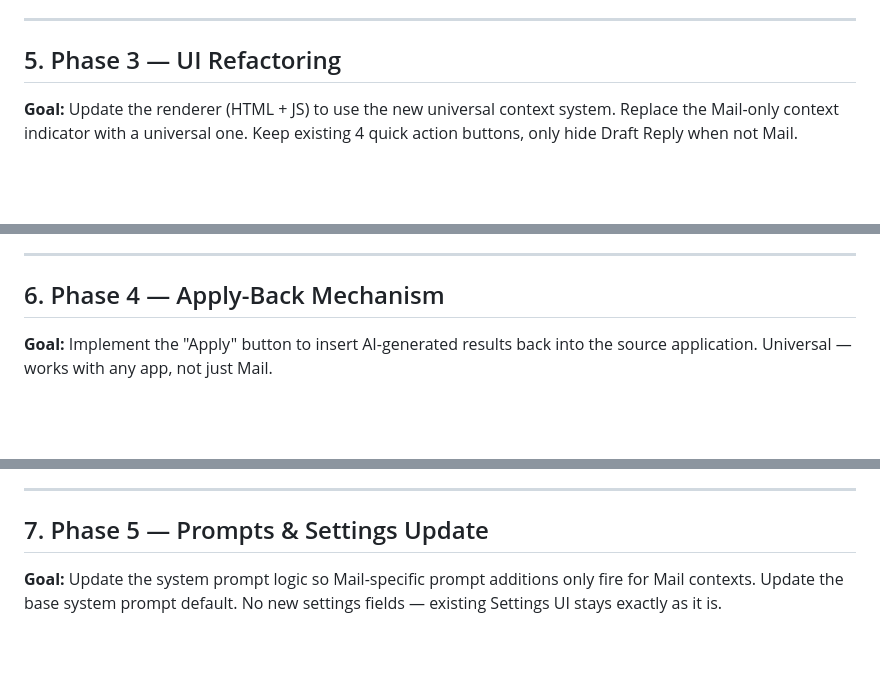
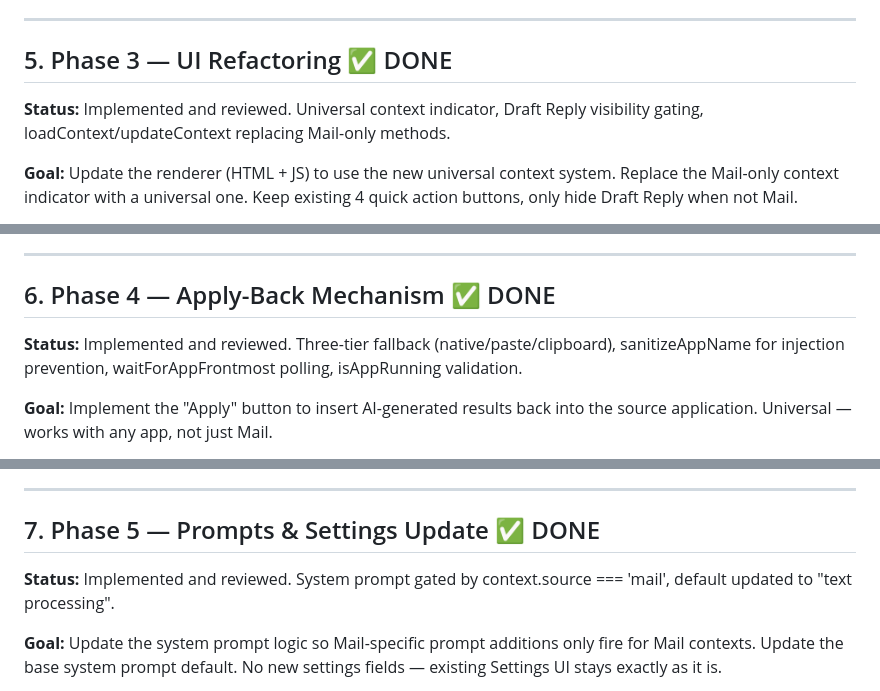
Before and after one commit to obodnikov/llm-assistant-macos, a Markdown page: Docs/UNIVERSAL_TEXT_IMPLEMENTATION_PLAN.md, 3 parts joined by grey strips. Rendered like a GitHub page; blank space fills up the shorter version.

Commit message:
docs: update plans with Phases 1-5 as ✅ DONE

```diff
--- a/Docs/UNIVERSAL_TEXT_IMPLEMENTATION_PLAN.md
+++ b/Docs/UNIVERSAL_TEXT_IMPLEMENTATION_PLAN.md
@@ -491,7 +491,9 @@ context.showDraftReply = shouldShowDraftReply(context);
 
 ---
 
-## 5. Phase 3 — UI Refactoring
+## 5. Phase 3 — UI Refactoring ✅ DONE
+
+**Status:** Implemented and reviewed. Universal context indicator, Draft Reply visibility gating, loadContext/updateContext replacing Mail-only methods.
 
 **Goal:** Update the renderer (HTML + JS) to use the new universal context system. Replace the Mail-only context indicator with a universal one. Keep existing 4 quick action buttons, only hide Draft Reply when not Mail.
 
@@ -782,7 +784,9 @@ Update refresh button binding to call `this.loadContext()`.
 
 ---
 
-## 6. Phase 4 — Apply-Back Mechanism
+## 6. Phase 4 — Apply-Back Mechanism ✅ DONE
+
+**Status:** Implemented and reviewed. Three-tier fallback (native/paste/clipboard), sanitizeAppName for injection prevention, waitForAppFrontmost polling, isAppRunning validation.
 
 **Goal:** Implement the "Apply" button to insert AI-generated results back into the source application. Universal — works with any app, not just Mail.
 
@@ -941,7 +945,9 @@ async applyResult() {
 
 ---
 
-## 7. Phase 5 — Prompts & Settings Update
+## 7. Phase 5 — Prompts & Settings Update ✅ DONE
+
+**Status:** Implemented and reviewed. System prompt gated by context.source === 'mail', default updated to "text processing".
 
 **Goal:** Update the system prompt logic so Mail-specific prompt additions only fire for Mail contexts. Update the base system prompt default. No new settings fields — existing Settings UI stays exactly as it is.
 
```
Also changed, not shown: Docs/TEST_PLAN.md (+7 -6 lines).
